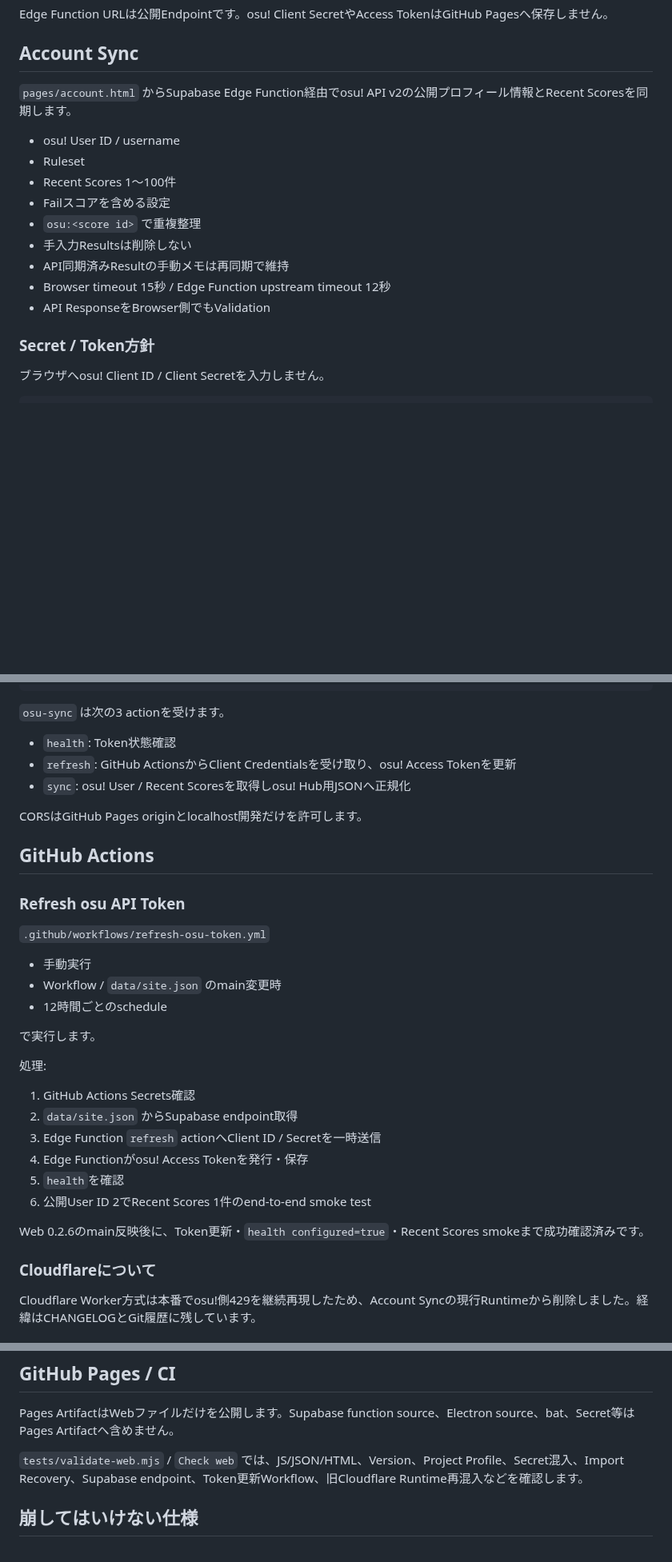
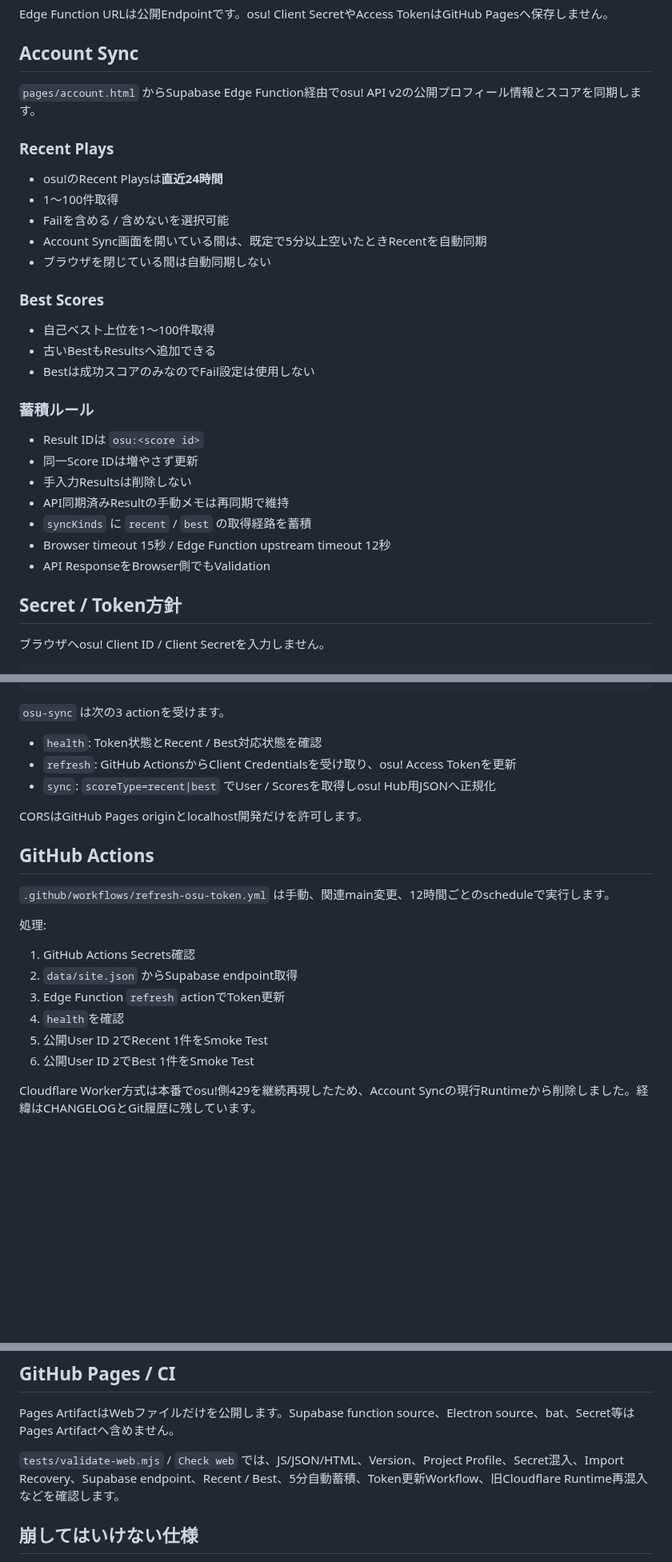
Before and after one commit to EliteMay/osu-hub, a Markdown page: README.md, 3 parts joined by grey strips. Shown at 80% size. Drawn GitHub-style; blank space fills up the shorter version.

Commit message:
docs: document recent best and auto accumulation

```diff
--- a/README.md
+++ b/README.md
@@ -45,19 +45,33 @@ Edge Function URLは公開Endpointです。osu! Client SecretやAccess TokenはG
 
 ## Account Sync
 
-`pages/account.html` からSupabase Edge Function経由でosu! API v2の公開プロフィール情報とRecent Scoresを同期します。
+`pages/account.html` からSupabase Edge Function経由でosu! API v2の公開プロフィール情報とスコアを同期します。
 
-- osu! User ID / username
-- Ruleset
-- Recent Scores 1〜100件
-- Failスコアを含める設定
-- `osu:<score id>` で重複整理
+### Recent Plays
+
+- osu!のRecent Playsは**直近24時間**
+- 1〜100件取得
+- Failを含める / 含めないを選択可能
+- Account Sync画面を開いている間は、既定で5分以上空いたときRecentを自動同期
+- ブラウザを閉じている間は自動同期しない
+
+### Best Scores
+
+- 自己ベスト上位を1〜100件取得
+- 古いBestもResultsへ追加できる
+- Bestは成功スコアのみなのでFail設定は使用しない
+
+### 蓄積ルール
+
+- Result IDは `osu:<score id>`
+- 同一Score IDは増やさず更新
 - 手入力Resultsは削除しない
 - API同期済みResultの手動メモは再同期で維持
+- `syncKinds` に `recent` / `best` の取得経路を蓄積
 - Browser timeout 15秒 / Edge Function upstream timeout 12秒
 - API ResponseをBrowser側でもValidation
 
-### Secret / Token方針
+## Secret / Token方針
 
 ブラウザへosu! Client ID / Client Secretを入力しません。
 
@@ -101,36 +115,24 @@ supabase/
 
 `osu-sync` は次の3 actionを受けます。
 
-- `health`: Token状態確認
+- `health`: Token状態とRecent / Best対応状態を確認
 - `refresh`: GitHub ActionsからClient Credentialsを受け取り、osu! Access Tokenを更新
-- `sync`: osu! User / Recent Scoresを取得しosu! Hub用JSONへ正規化
+- `sync`: `scoreType=recent|best` でUser / Scoresを取得しosu! Hub用JSONへ正規化
 
 CORSはGitHub Pages originとlocalhost開発だけを許可します。
 
 ## GitHub Actions
 
-### Refresh osu API Token
-
-`.github/workflows/refresh-osu-token.yml`
-
-- 手動実行
-- Workflow / `data/site.json` のmain変更時
-- 12時間ごとのschedule
-
-で実行します。
+`.github/workflows/refresh-osu-token.yml` は手動、関連main変更、12時間ごとのscheduleで実行します。
 
 処理:
 
 1. GitHub Actions Secrets確認
 2. `data/site.json` からSupabase endpoint取得
-3. Edge Function `refresh` actionへClient ID / Secretを一時送信
-4. Edge Functionがosu! Access Tokenを発行・保存
-5. `health`を確認
-6. 公開User ID 2でRecent Scores 1件のend-to-end smoke test
-
-Web 0.2.6のmain反映後に、Token更新・`health configured=true`・Recent Scores smokeまで成功確認済みです。
-
-### Cloudflareについて
+3. Edge Function `refresh` actionでToken更新
+4. `health`を確認
+5. 公開User ID 2でRecent 1件をSmoke Test
+6. 公開User ID 2でBest 1件をSmoke Test
 
 Cloudflare Worker方式は本番でosu!側429を継続再現したため、Account Syncの現行Runtimeから削除しました。経緯はCHANGELOGとGit履歴に残しています。
 
@@ -181,7 +183,7 @@ Windows固有処理は実Windowsで未確認の項目を確認済み扱いしま
 
 Pages ArtifactはWebファイルだけを公開します。Supabase function source、Electron source、bat、Secret等はPages Artifactへ含めません。
 
-`tests/validate-web.mjs` / `Check web` では、JS/JSON/HTML、Version、Project Profile、Secret混入、Import Recovery、Supabase endpoint、Token更新Workflow、旧Cloudflare Runtime再混入などを確認します。
+`tests/validate-web.mjs` / `Check web` では、JS/JSON/HTML、Version、Project Profile、Secret混入、Import Recovery、Supabase endpoint、Recent / Best、5分自動蓄積、Token更新Workflow、旧Cloudflare Runtime再混入などを確認します。
 
 ## 崩してはいけない仕様
 
```
Also changed, not shown: other parts of README.md (+3 -12 lines).
